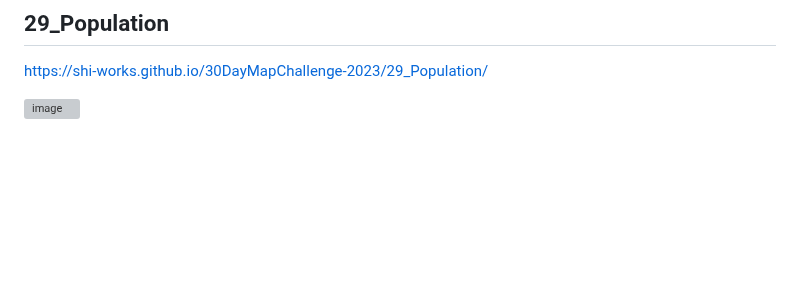
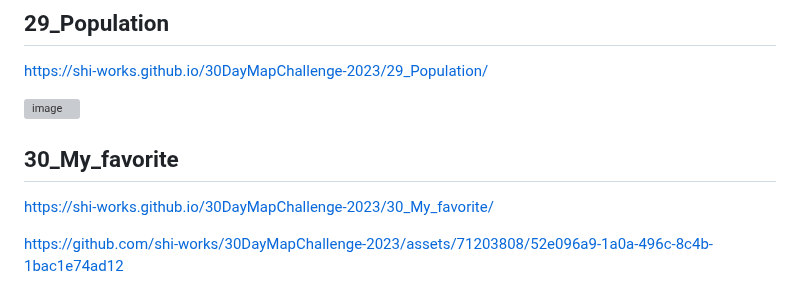
Before and after one commit to shi-works/30DayMapChallenge-2023, a Markdown page: README.md, the part around the change. GitHub-like rendering; blank space fills up the shorter version; grey boxes are pictures that could not be loaded.

```diff
--- a/README.md
+++ b/README.md
@@ -148,3 +148,8 @@ https://shi-works.github.io/30DayMapChallenge-2023/28_Is_this_a_chart_or_a_map/
 https://shi-works.github.io/30DayMapChallenge-2023/29_Population/
 
 ![image](https://github.com/shi-works/30DayMapChallenge-2023/assets/71203808/ef71f588-60ee-4cf2-80ba-5554b69e0ef6)
+
+## 30_My_favorite
+https://shi-works.github.io/30DayMapChallenge-2023/30_My_favorite/
+
+https://github.com/shi-works/30DayMapChallenge-2023/assets/71203808/52e096a9-1a0a-496c-8c4b-1bac1e74ad12
```
